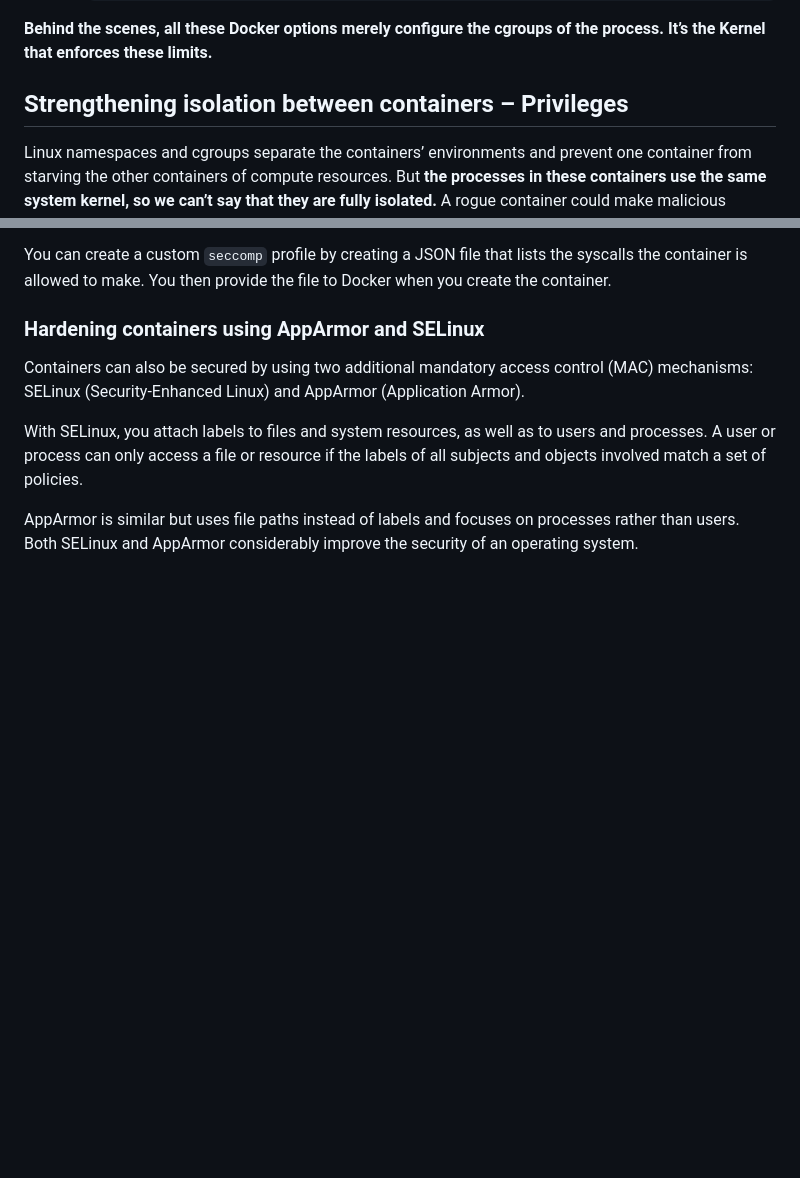
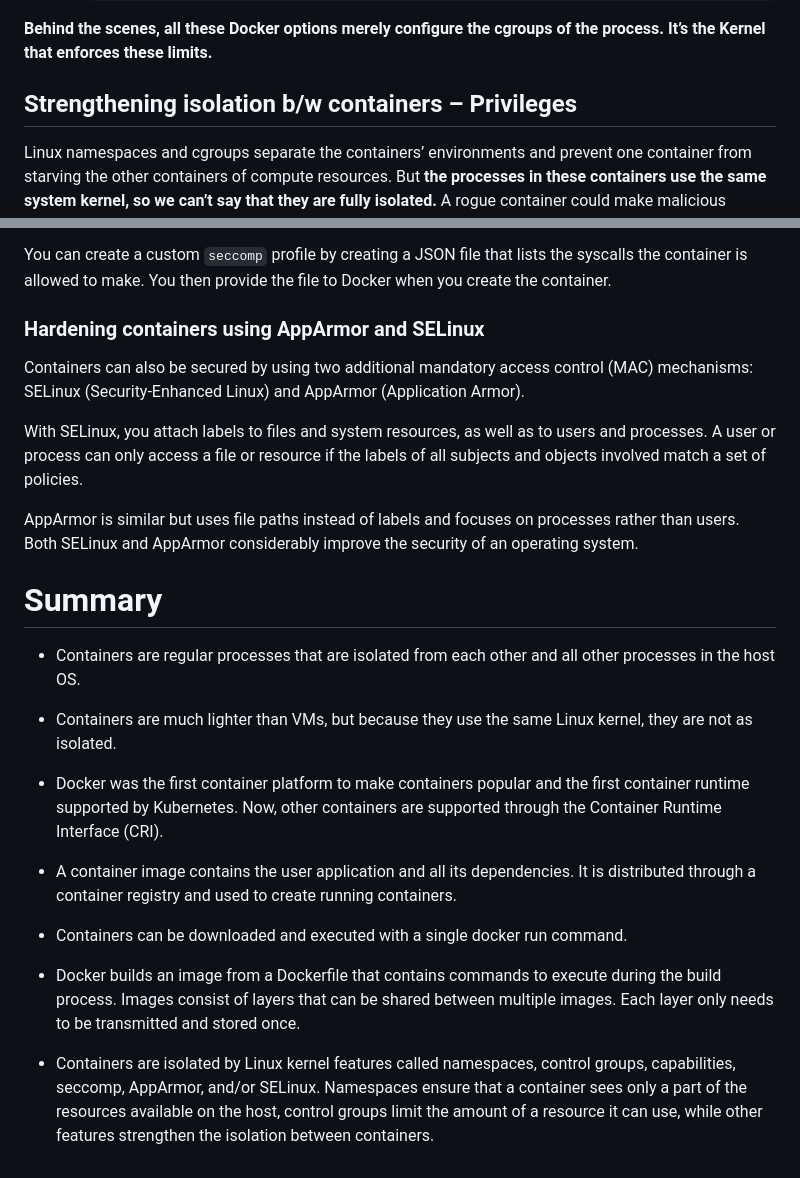
Before and after one commit to amitvikramraj/k8s-in-action, a Markdown page: notes/chapter-02.md, 2 parts joined by grey strips. Drawn GitHub-style; blank space fills up the shorter version.

Commit message:
added summary

```diff
--- a/notes/chapter-02.md
+++ b/notes/chapter-02.md
@@ -490,7 +490,7 @@ CONTAINER ID   NAME              CPU %     MEM USAGE / LIMIT    MEM %     NET I/
 
 **Behind the scenes, all these Docker options merely configure the cgroups of the process. It’s the Kernel that enforces these limits.**
 
-## Strengthening isolation between containers – Privileges
+## Strengthening isolation b/w containers – Privileges
 
 Linux namespaces and cgroups separate the containers’ environments and prevent one container from starving the other containers of compute resources. But **the processes in these containers use the same system kernel, so we can’t say that they are fully isolated.** A rogue container could make malicious system calls that would affect its neighbors.
 
@@ -543,3 +543,20 @@ Containers can also be secured by using two additional mandatory access control
 With SELinux, you attach labels to files and system resources, as well as to users and processes. A user or process can only access a file or resource if the labels of all subjects and objects involved match a set of policies.
 
 AppArmor is similar but uses file paths instead of labels and focuses on processes rather than users. Both SELinux and AppArmor considerably improve the security of an operating system.
+
+
+# Summary
+
+* Containers are regular processes that are isolated from each other and all other processes in the host OS.
+
+* Containers are much lighter than VMs, but because they use the same Linux kernel, they are not as isolated.
+
+* Docker was the first container platform to make containers popular and the first container runtime supported by Kubernetes. Now, other containers are supported through the Container Runtime Interface (CRI).
+
+* A container image contains the user application and all its dependencies. It is distributed through a container registry and used to create running containers.
+
+* Containers can be downloaded and executed with a single docker run command.
+
+* Docker builds an image from a Dockerfile that contains commands to execute during the build process. Images consist of layers that can be shared between multiple images. Each layer only needs to be transmitted and stored once.
+
+* Containers are isolated by Linux kernel features called namespaces, control groups, capabilities, seccomp, AppArmor, and/or SELinux. Namespaces ensure that a container sees only a part of the resources available on the host, control groups limit the amount of a resource it can use, while other features strengthen the isolation between containers.
```
